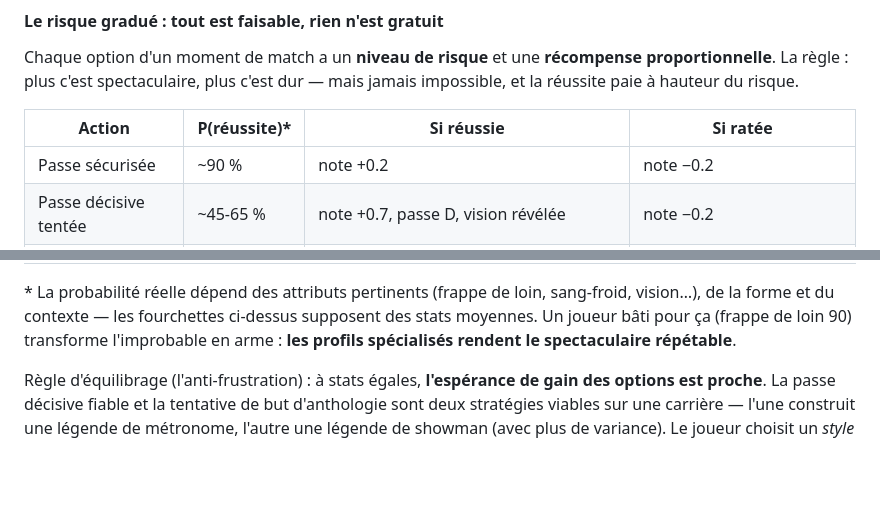
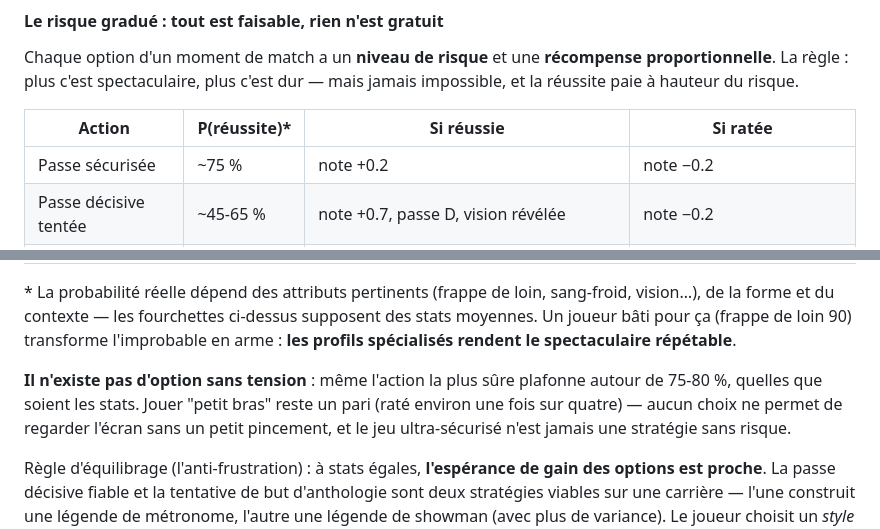
Before and after one commit to Kazza2115/MyCareer, a Markdown page: docs/02-systeme-stats.md, 2 parts joined by grey strips. Rendered like a GitHub page; blank space fills up the shorter version.

Commit message:
Équilibrage : les actions sécurisées plafonnent à ~75 %
Aucune option n'est sans tension : même le choix le plus sûr échoue
environ une fois sur quatre, quelles que soient les stats.

Co-Authored-By: Claude Fable 5 <noreply@anthropic.com>
Claude-Session: https://claude.ai/code/session_01KyArAGcGiZaEM5HZKqsUaW

```diff
--- a/docs/02-systeme-stats.md
+++ b/docs/02-systeme-stats.md
@@ -257,7 +257,7 @@ impossible, et la réussite paie à hauteur du risque.
 
 | Action | P(réussite)* | Si réussie | Si ratée |
 |---|---|---|---|
-| Passe sécurisée | ~90 % | note +0.2 | note −0.2 |
+| Passe sécurisée | ~75 % | note +0.2 | note −0.2 |
 | Passe décisive tentée | ~45-65 % | note +0.7, passe D, vision révélée | note −0.2 |
 | Dribbler dans la surface | ~30-50 % | +0.8, penalty possible | −0.3, contre encaissé |
 | Frappe de 25 m | ~15-25 % | but +1.0, réputation + | −0.3 |
@@ -268,6 +268,11 @@ impossible, et la réussite paie à hauteur du risque.
 vision…), de la forme et du contexte — les fourchettes ci-dessus supposent des stats
 moyennes. Un joueur bâti pour ça (frappe de loin 90) transforme l'improbable en arme :
 **les profils spécialisés rendent le spectaculaire répétable**.
+
+**Il n'existe pas d'option sans tension** : même l'action la plus sûre plafonne autour
+de 75-80 %, quelles que soient les stats. Jouer "petit bras" reste un pari (raté environ
+une fois sur quatre) — aucun choix ne permet de regarder l'écran sans un petit pincement,
+et le jeu ultra-sécurisé n'est jamais une stratégie sans risque.
 
 Règle d'équilibrage (l'anti-frustration) : à stats égales, **l'espérance de gain des
 options est proche**. La passe décisive fiable et la tentative de but d'anthologie sont
```
